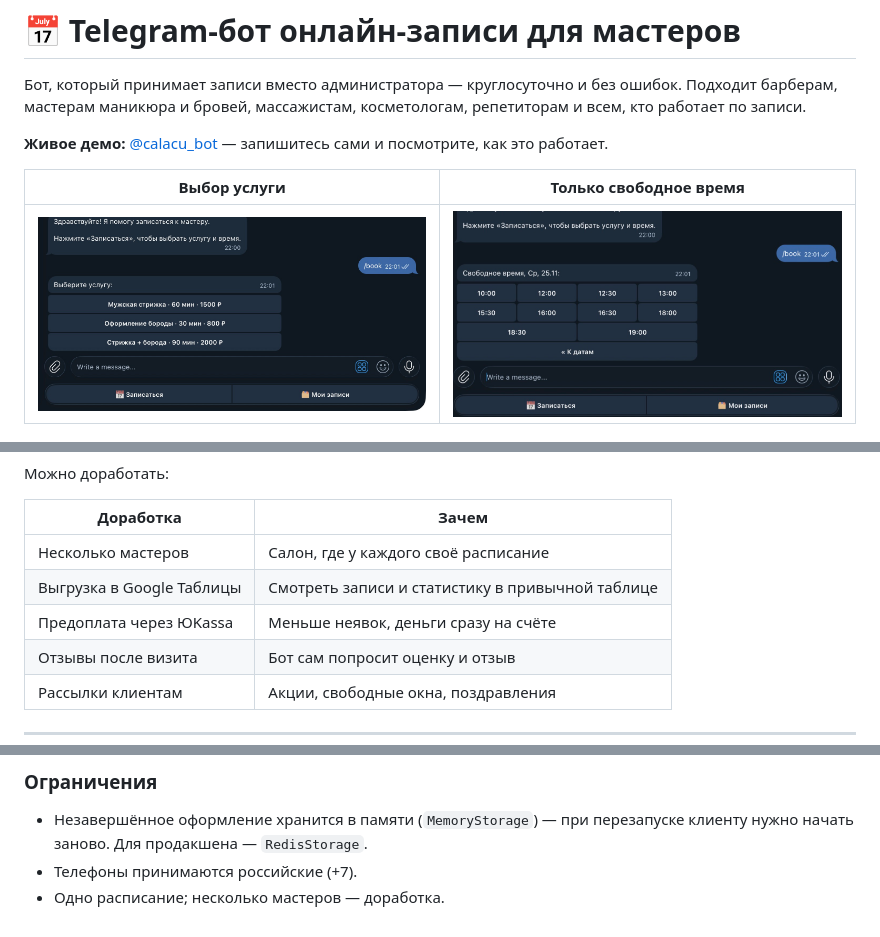
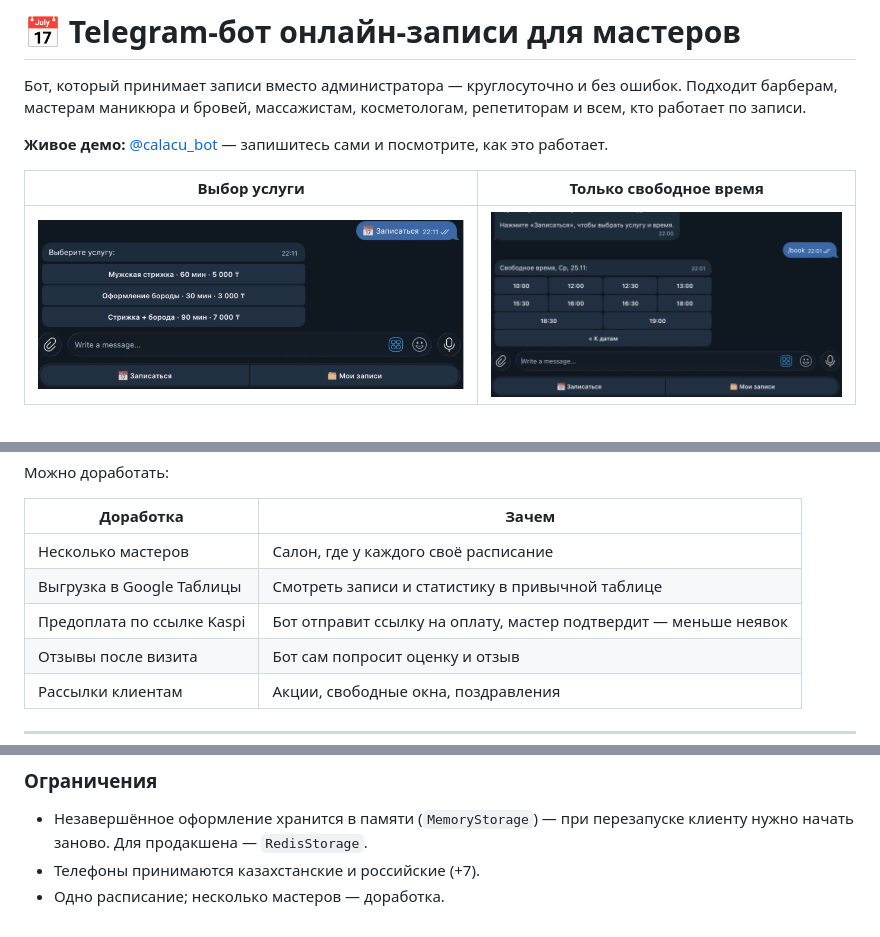
Before and after one commit to arimadzu-dev/booking-bot, a Markdown page: README.md, 3 parts joined by grey strips. GitHub-like rendering; pictures changed too: docs/screenshots/1-services.png.

```diff
--- a/README.md
+++ b/README.md
@@ -48,7 +48,7 @@
 |---|---|
 | Несколько мастеров | Салон, где у каждого своё расписание |
 | Выгрузка в Google Таблицы | Смотреть записи и статистику в привычной таблице |
-| Предоплата через ЮKassa | Меньше неявок, деньги сразу на счёте |
+| Предоплата по ссылке Kaspi | Бот отправит ссылку на оплату, мастер подтвердит — меньше неявок |
 | Отзывы после визита | Бот сам попросит оценку и отзыв |
 | Рассылки клиентам | Акции, свободные окна, поздравления |
 
@@ -124,5 +125,5 @@ tests/             31 тест, включая сквозной сценарий
 
 - Незавершённое оформление хранится в памяти (`MemoryStorage`) —
   при перезапуске клиенту нужно начать заново. Для продакшена — `RedisStorage`.
-- Телефоны принимаются российские (+7).
+- Телефоны принимаются казахстанские и российские (+7).
 - Одно расписание; несколько мастеров — доработка.
```
Also changed, not shown: other parts of README.md (+1 -0 lines), 4 other files.
